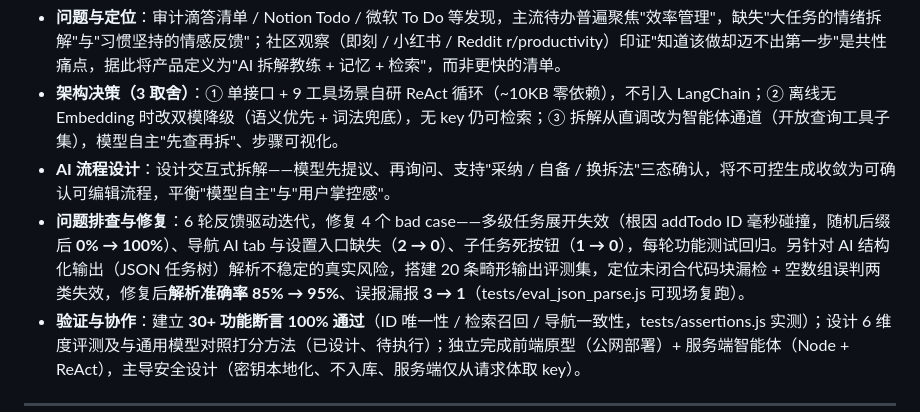
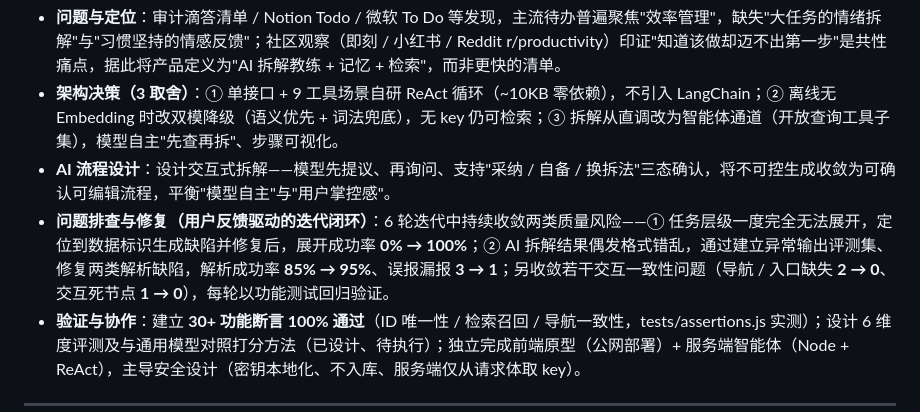
Before and after one commit to besthqhd/warm-todo-app, a Markdown page: 暖心Todo_简历版v2.md, the part around the change. GitHub-like rendering.

```diff
--- a/暖心Todo_简历版v2.md
+++ b/暖心Todo_简历版v2.md
@@ -13,7 +13,7 @@
 - **问题与定位**：审计滴答清单 / Notion Todo / 微软 To Do 等发现，主流待办普遍聚焦"效率管理"，缺失"大任务的情绪拆解"与"习惯坚持的情感反馈"；社区观察（即刻 / 小红书 / Reddit r/productivity）印证"知道该做却迈不出第一步"是共性痛点，据此将产品定义为"AI 拆解教练 + 记忆 + 检索"，而非更快的清单。
 - **架构决策（3 取舍）**：① 单接口 + 9 工具场景自研 ReAct 循环（~10KB 零依赖），不引入 LangChain；② 离线无 Embedding 时改双模降级（语义优先 + 词法兜底），无 key 仍可检索；③ 拆解从直调改为智能体通道（开放查询工具子集），模型自主"先查再拆"、步骤可视化。
 - **AI 流程设计**：设计交互式拆解——模型先提议、再询问、支持"采纳 / 自备 / 换拆法"三态确认，将不可控生成收敛为可确认可编辑流程，平衡"模型自主"与"用户掌控感"。
-- **问题排查与修复**：6 轮反馈驱动迭代，修复 4 个 bad case——多级任务展开失效（根因 addTodo ID 毫秒碰撞，随机后缀后 **0% → 100%**）、导航 AI tab 与设置入口缺失（**2 → 0**）、子任务死按钮（**1 → 0**），每轮功能测试回归。另针对 AI 结构化输出（JSON 任务树）解析不稳定的真实风险，搭建 20 条畸形输出评测集，定位未闭合代码块漏检 + 空数组误判两类失效，修复后**解析准确率 85% → 95%**、误报漏报 **3 → 1**（tests/eval_json_parse.js 可现场复跑）。
+- **问题排查与修复（用户反馈驱动的迭代闭环）**：6 轮迭代中持续收敛两类质量风险——① 任务层级一度完全无法展开，定位到数据标识生成缺陷并修复后，展开成功率 **0% → 100%**；② AI 拆解结果偶发格式错乱，通过建立异常输出评测集、修复两类解析缺陷，解析成功率 **85% → 95%**、误报漏报 **3 → 1**；另收敛若干交互一致性问题（导航 / 入口缺失 **2 → 0**、交互死节点 **1 → 0**），每轮以功能测试回归验证。
 - **验证与协作**：建立 **30+ 功能断言 100% 通过**（ID 唯一性 / 检索召回 / 导航一致性，tests/assertions.js 实测）；设计 6 维度评测及与通用模型对照打分方法（已设计、待执行）；独立完成前端原型（公网部署）+ 服务端智能体（Node + ReAct），主导安全设计（密钥本地化、不入库、服务端仅从请求体取 key）。
 
 ---
```
